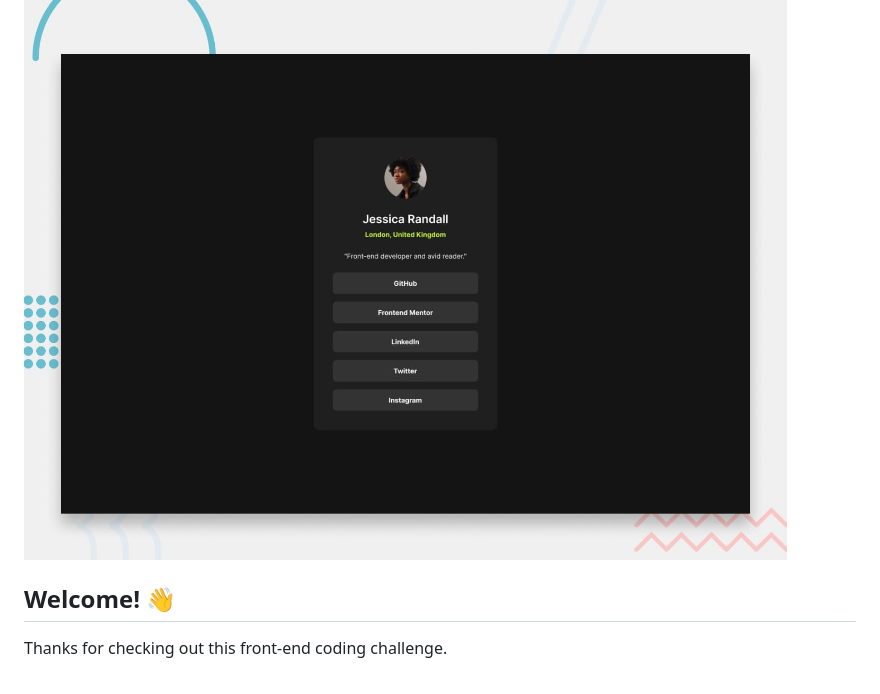
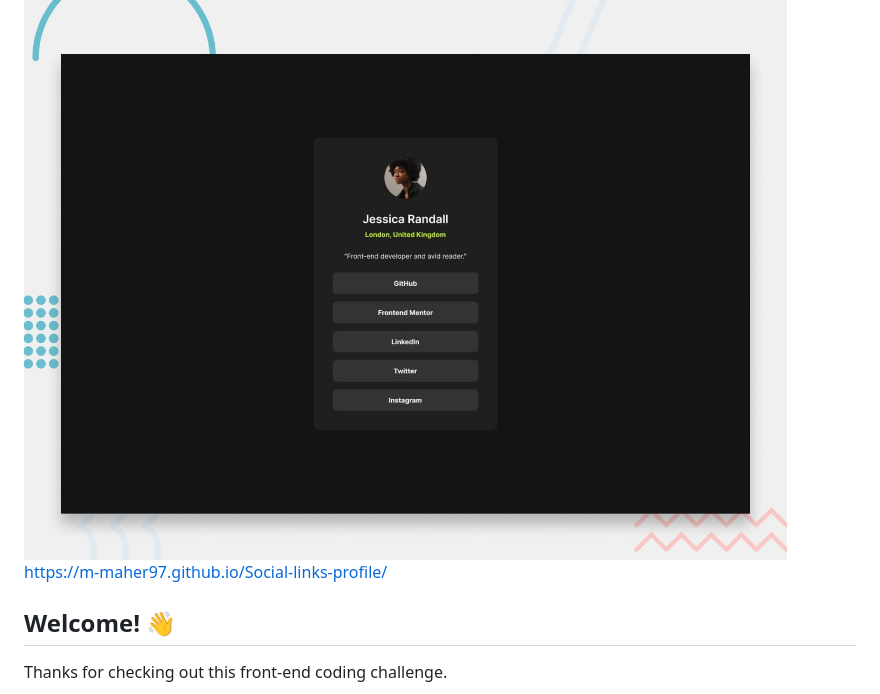
Before and after one commit to m-maher97/Social-links-profile, a Markdown page: README.md, the part around the change. Rendered like a GitHub page.

```diff
--- a/README.md
+++ b/README.md
@@ -1,7 +1,7 @@
 # Frontend Mentor - Social links profile
 
 ![Design preview for the Social links profile coding challenge](./preview.jpg)
-
+https://m-maher97.github.io/Social-links-profile/
 ## Welcome! 👋
 
 Thanks for checking out this front-end coding challenge.
```
